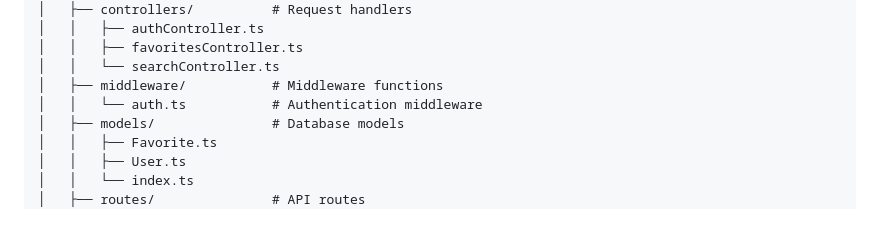
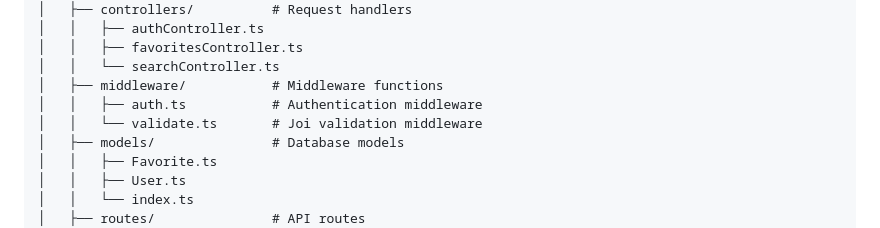
Before and after one commit to bila94/pixabay-favorites, a Markdown page: README.md, the part around the change. GitHub-like rendering.

```diff
--- a/README.md
+++ b/README.md
@@ -179,7 +179,8 @@ pixabay-favorites/
 │   │   ├── favoritesController.ts
 │   │   └── searchController.ts
 │   ├── middleware/           # Middleware functions
-│   │   └── auth.ts           # Authentication middleware
+│   │   ├── auth.ts           # Authentication middleware
+│   │   └── validate.ts       # Joi validation middleware
 │   ├── models/               # Database models
 │   │   ├── Favorite.ts
 │   │   ├── User.ts
```
